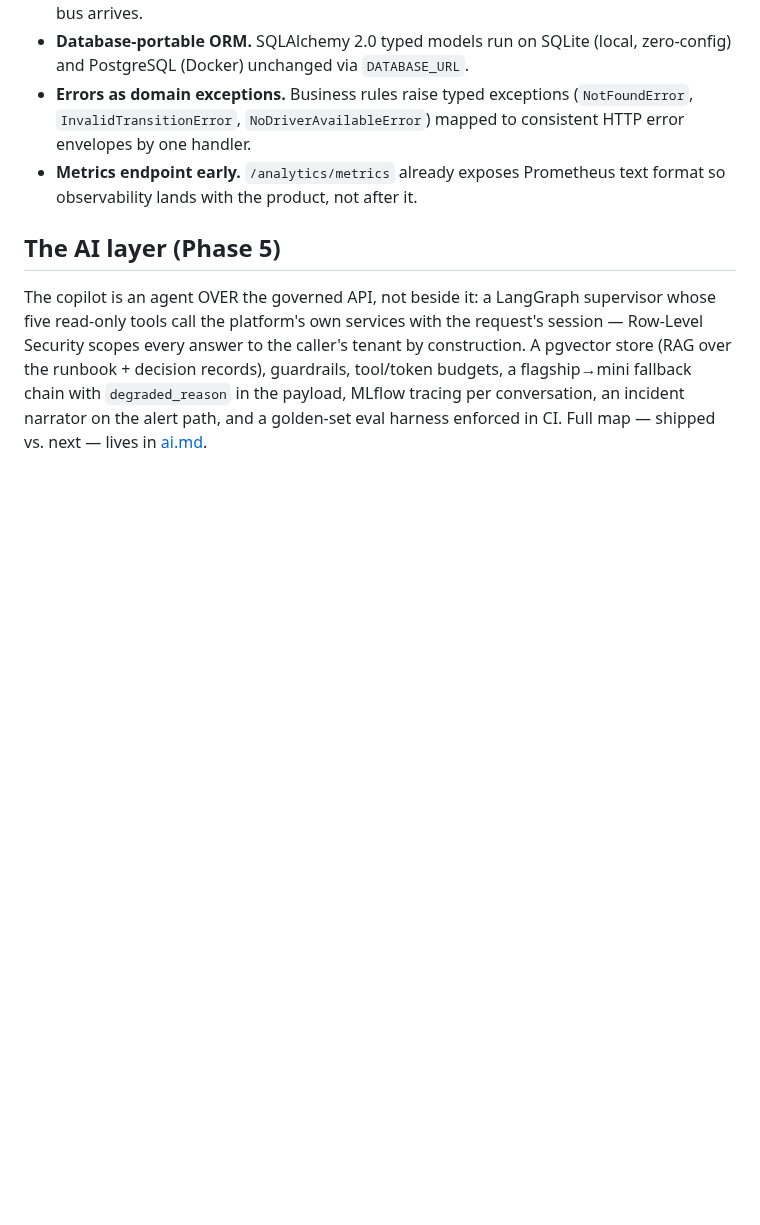
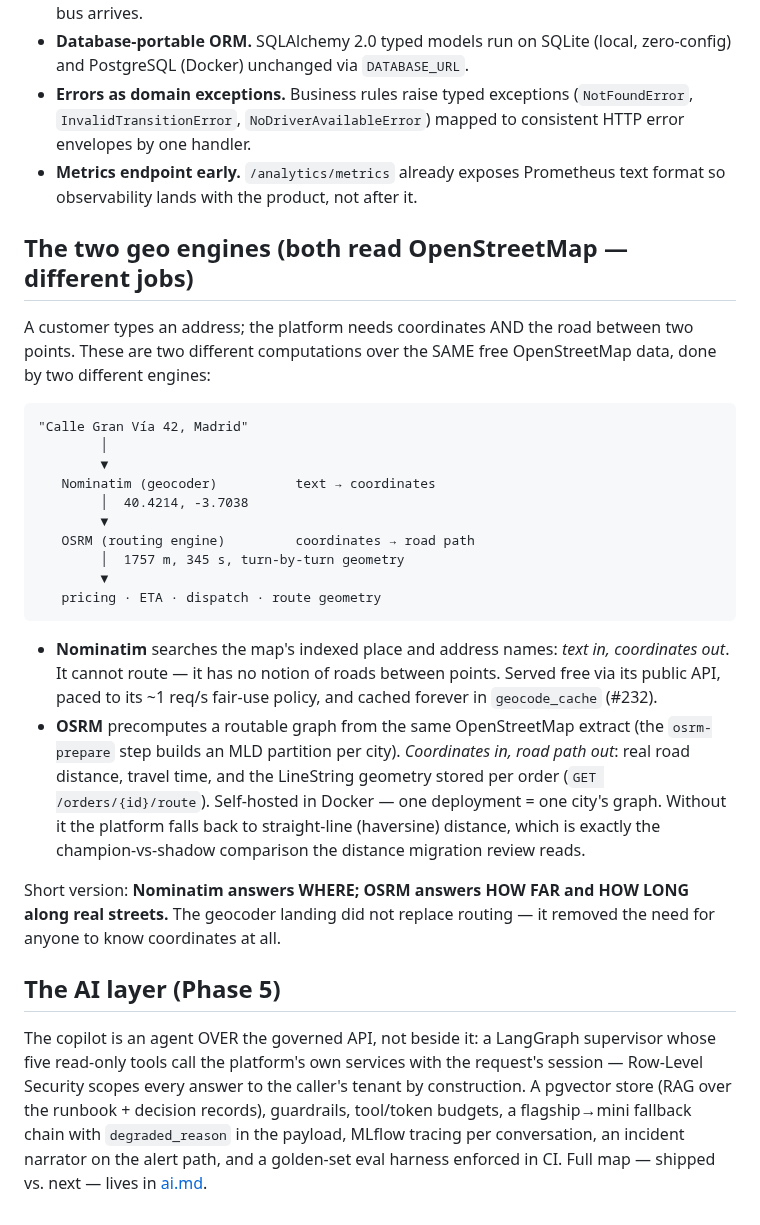
Before and after one commit to SiwarAttia6191/smart-delivery-ops, a Markdown page: docs/architecture.md, the part around the change. Rendered like a GitHub page; blank space fills up the shorter version.

Commit message:
architecture.md: the two geo engines - Nominatim answers WHERE, OSRM answers HOW FAR (#232 follow-up)
Nothing in the public docs explained why the platform runs BOTH a
geocoder and a routing engine over the same OpenStreetMap data. The
gap surfaced as a real question: now that addresses are geocoded, is
OSRM still needed? It is - the two do opposite transformations:

- Nominatim: text -> coordinates (searches the map's indexed place and
  address names; cannot route). Public API, 1 req/s, cached forever.
- OSRM: coordinates -> road path, travel time and LineString geometry
  (a precomputed MLD graph per city; cannot geocode). Self-hosted,
  one deployment = one graph.

architecture.md gained the flow diagram and the division of labor;
without OSRM the platform falls back to straight-line distance and the
route endpoint 404s with its reason - the measured 674 m straight vs
1757 m road gap (2.6x) is exactly what only OSRM can produce.

````diff
--- a/docs/architecture.md
+++ b/docs/architecture.md
@@ -71,6 +71,41 @@ core/                     config (env), engine/session, logging, exceptions
 - **Metrics endpoint early.** `/analytics/metrics` already exposes Prometheus
   text format so observability lands with the product, not after it.
 
+## The two geo engines (both read OpenStreetMap — different jobs)
+
+A customer types an address; the platform needs coordinates AND the road
+between two points. These are two different computations over the SAME free
+OpenStreetMap data, done by two different engines:
+
+```
+"Calle Gran Vía 42, Madrid"
+        │
+        ▼
+   Nominatim (geocoder)          text → coordinates
+        │  40.4214, -3.7038
+        ▼
+   OSRM (routing engine)         coordinates → road path
+        │  1757 m, 345 s, turn-by-turn geometry
+        ▼
+   pricing · ETA · dispatch · route geometry
+```
+
+- **Nominatim** searches the map's indexed place and address names:
+  *text in, coordinates out*. It cannot route — it has no notion of roads
+  between points. Served free via its public API, paced to its ~1 req/s
+  fair-use policy, and cached forever in `geocode_cache` (#232).
+- **OSRM** precomputes a routable graph from the same OpenStreetMap extract
+  (the `osrm-prepare` step builds an MLD partition per city). *Coordinates
+  in, road path out*: real road distance, travel time, and the LineString
+  geometry stored per order (`GET /orders/{id}/route`). Self-hosted in
+  Docker — one deployment = one city's graph. Without it the platform
+  falls back to straight-line (haversine) distance, which is exactly the
+  champion-vs-shadow comparison the distance migration review reads.
+
+Short version: **Nominatim answers WHERE; OSRM answers HOW FAR and HOW LONG
+along real streets.** The geocoder landing did not replace routing — it
+removed the need for anyone to know coordinates at all.
+
 ## The AI layer (Phase 5)
 
 The copilot is an agent OVER the governed API, not beside it: a LangGraph
````
